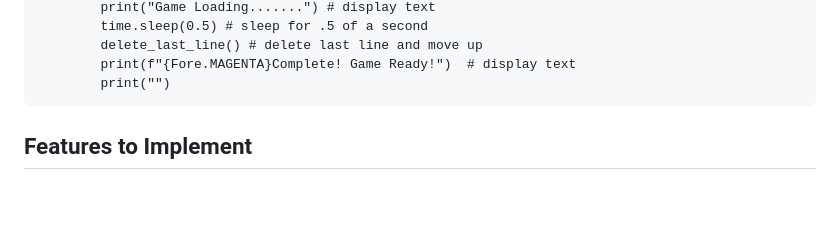
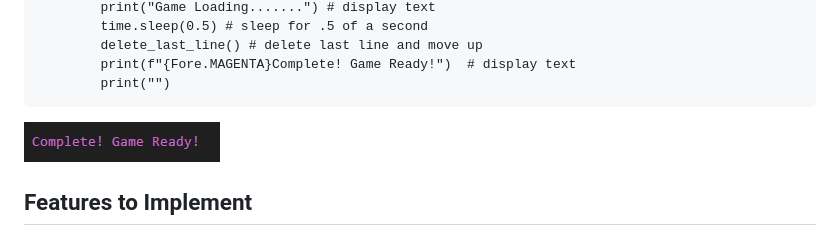
Before and after one commit to mickymacirl/CI-P3-FruitHM, a Markdown page: README.md, the part around the change. Drawn GitHub-style; pictures changed too: assets/readme/pqrm2.jpg (added); blank space fills up the shorter version.

Commit message:
add readme complete  text and upload image

```diff
--- a/README.md
+++ b/README.md
@@ -123,6 +123,8 @@ As a Site Administrator I want to:
             delete_last_line() # delete last line and move up
             print(f"{Fore.MAGENTA}Complete! Game Ready!")  # display text
             print("")
+
+![Complete](./assets/readme/pqrm2.jpg)
 
 ## Features to Implement
 
```
